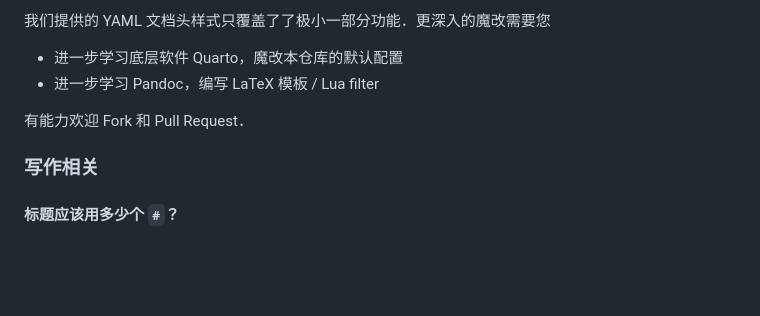
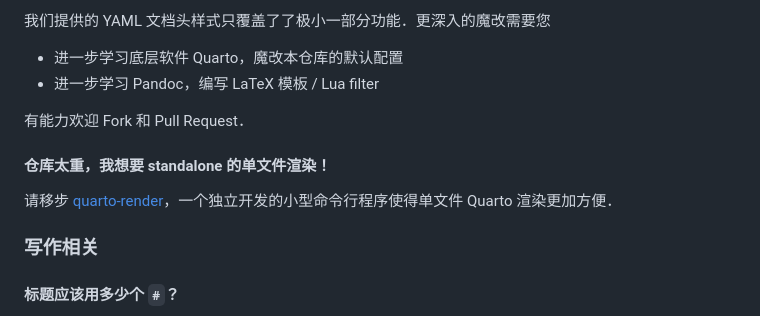
Before and after one commit to sun123zxy/sunquartex, a Markdown page: README.md, the part around the change. Rendered like a GitHub page; blank space fills up the shorter version.

```diff
--- a/README.md
+++ b/README.md
@@ -519,6 +519,10 @@ format:
 
 有能力欢迎 Fork 和 Pull Request．
 
+#### 仓库太重，我想要 standalone 的单文件渲染！
+
+请移步 [quarto-render](https://github.com/sun123zxy/quarto-render)，一个独立开发的小型命令行程序使得单文件 Quarto 渲染更加方便．
+
 ### 写作相关
 
 #### 标题应该用多少个 `#`？
```
